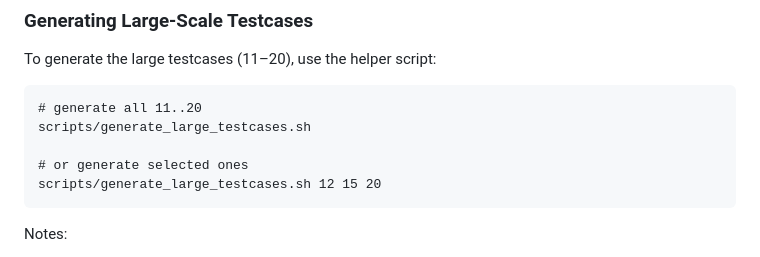
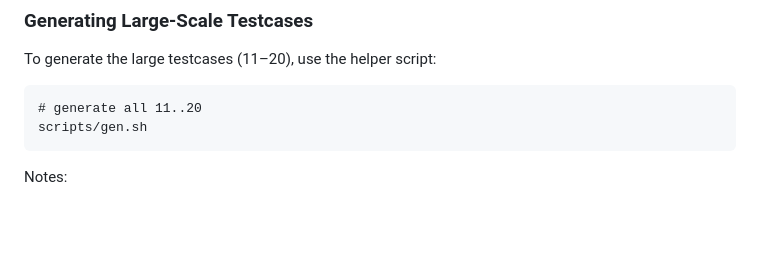
Before and after one commit to peterncs97/2025-PP-Final-Project, a Markdown page: README.md, the part around the change. Drawn GitHub-style; blank space fills up the shorter version.

````diff
--- a/README.md
+++ b/README.md
@@ -133,10 +133,7 @@ To generate the large testcases (11–20), use the helper script:
 
 ```
 # generate all 11..20
-scripts/generate_large_testcases.sh
-
-# or generate selected ones
-scripts/generate_large_testcases.sh 12 15 20
+scripts/gen.sh
 ```
 
 Notes:
````
Also changed, not shown: presentation/slide.md (+7 -4 lines), presentation/images/performance_comparison.png (added), 5 other files.
